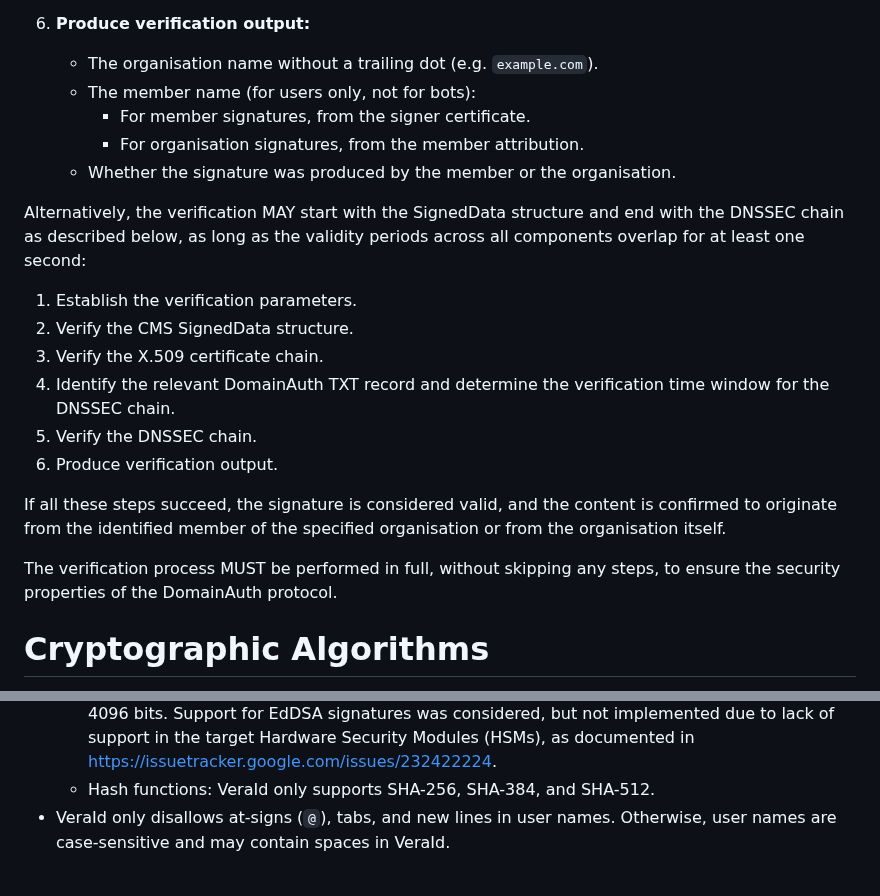
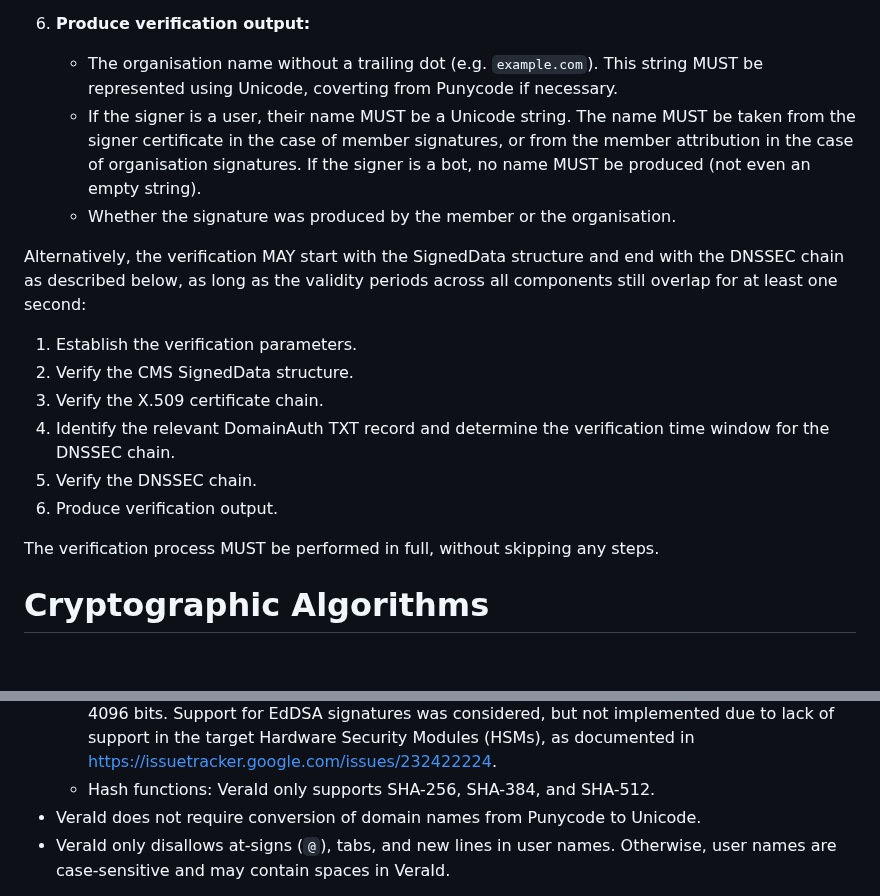
Before and after one commit to CheVeraId/domainauth-spec, a Markdown page: draft-narea-domainauth.md, 2 parts joined by grey strips. Rendered like a GitHub page; blank space fills up the shorter version.

Commit message:
Improve unicode handling

```diff
--- a/draft-narea-domainauth.md
+++ b/draft-narea-domainauth.md
@@ -484,13 +484,11 @@ Implementations MUST verify every syntactically-valid signature bundle as follow
 
    If present, the member attribution attribute MUST be in the signed attributes of the SignerInfo structure, and its value MUST be a valid member name as specified in {{naming-considerations}}. If absent, the signer MUST be a member whose certificate meets the requirements specified in {{member-certificate}}.
 6. **Produce verification output:**
-    - The organisation name without a trailing dot (e.g. `example.com`).
-    - The member name (for users only, not for bots):
-      - For member signatures, from the signer certificate.
-      - For organisation signatures, from the member attribution.
+    - The organisation name without a trailing dot (e.g. `example.com`). This string MUST be represented using Unicode, coverting from Punycode if necessary.
+    - If the signer is a user, their name MUST be a Unicode string. The name MUST be taken from the signer certificate in the case of member signatures, or from the member attribution in the case of organisation signatures. If the signer is a bot, no name MUST be produced (not even an empty string).
     - Whether the signature was produced by the member or the organisation.
 
-Alternatively, the verification MAY start with the SignedData structure and end with the DNSSEC chain as described below, as long as the validity periods across all components overlap for at least one second:
+Alternatively, the verification MAY start with the SignedData structure and end with the DNSSEC chain as described below, as long as the validity periods across all components still overlap for at least one second:
 
 1. Establish the verification parameters.
 2. Verify the CMS SignedData structure.
@@ -499,9 +497,7 @@ Alternatively, the verification MAY start with the SignedData structure and end
 5. Verify the DNSSEC chain.
 6. Produce verification output.
 
-If all these steps succeed, the signature is considered valid, and the content is confirmed to originate from the identified member of the specified organisation or from the organisation itself.
-
-The verification process MUST be performed in full, without skipping any steps, to ensure the security properties of the DomainAuth protocol.
+The verification process MUST be performed in full, without skipping any steps.
 
 # Cryptographic Algorithms
 
@@ -649,6 +645,7 @@ DomainAuth is the successor to the VeraId protocol as defined in {{VERAID}}, whi
 - Cryptographic algorithms:
   - Signature algorithms: VeraId only supports RSA-PSS with modulus sizes of 2048, 3072, and 4096 bits. Support for EdDSA signatures was considered, but not implemented due to lack of support in the target Hardware Security Modules (HSMs), as documented in https://issuetracker.google.com/issues/232422224.
   - Hash functions: VeraId only supports SHA-256, SHA-384, and SHA-512.
+- VeraId does not require conversion of domain names from Punycode to Unicode.
 - VeraId only disallows at-signs (`@`), tabs, and new lines in user names. Otherwise, user names are case-sensitive and may contain spaces in VeraId.
 
 VeraId is led by the author of this document, who intends to deprecate the VeraId specification in favour of DomainAuth and update the reference implementations to fully comply with this specification.
```
